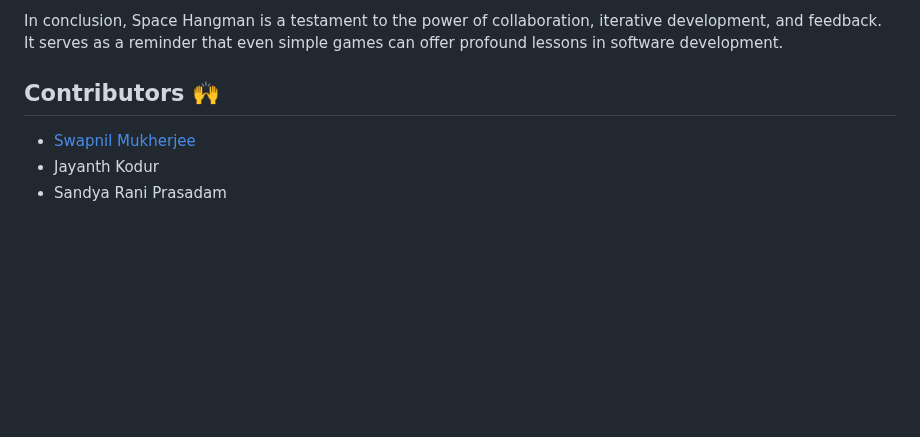
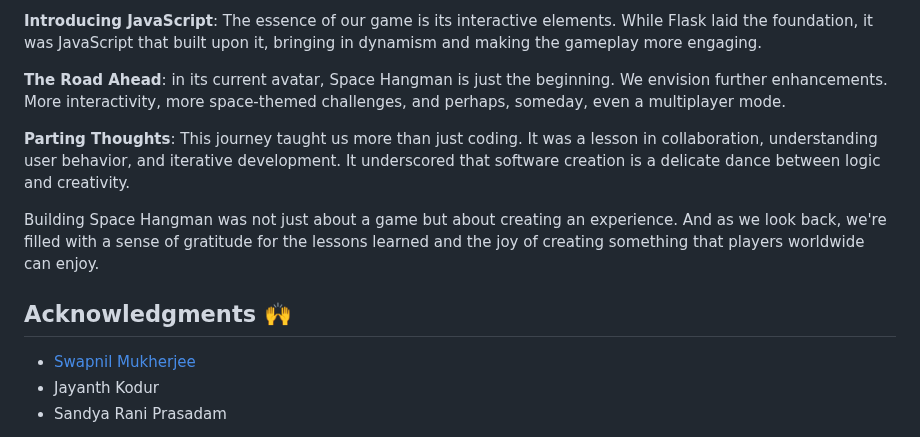
Before and after one commit to swapnilmukherjee/SpaceHangman, a Markdown page: README.md, the part around one of its changes. Rendered like a GitHub page; blank space fills up the shorter version.

```diff
--- a/README.md
+++ b/README.md
@@ -52,7 +68,13 @@ Among the lessons learned, the importance of user feedback stood out. Early test
 
-In conclusion, Space Hangman is a testament to the power of collaboration, iterative development, and feedback. It serves as a reminder that even simple games can offer profound lessons in software development.
+**Introducing JavaScript**: The essence of our game is its interactive elements. While Flask laid the foundation, it was JavaScript that built upon it, bringing in dynamism and making the gameplay more engaging.
 
-## Contributors 🙌
+**The Road Ahead**: in its current avatar, Space Hangman is just the beginning. We envision further enhancements. More interactivity, more space-themed challenges, and perhaps, someday, even a multiplayer mode.
+
+**Parting Thoughts**: This journey taught us more than just coding. It was a lesson in collaboration, understanding user behavior, and iterative development. It underscored that software creation is a delicate dance between logic and creativity.
+
+Building Space Hangman was not just about a game but about creating an experience. And as we look back, we're filled with a sense of gratitude for the lessons learned and the joy of creating something that players worldwide can enjoy.
+
+## Acknowledgments 🙌
 
 - [Swapnil Mukherjee](https://github.com/swapnilmukherjee)
 - Jayanth Kodur
```
Also changed, not shown: other parts of README.md (+46 -30 lines).
